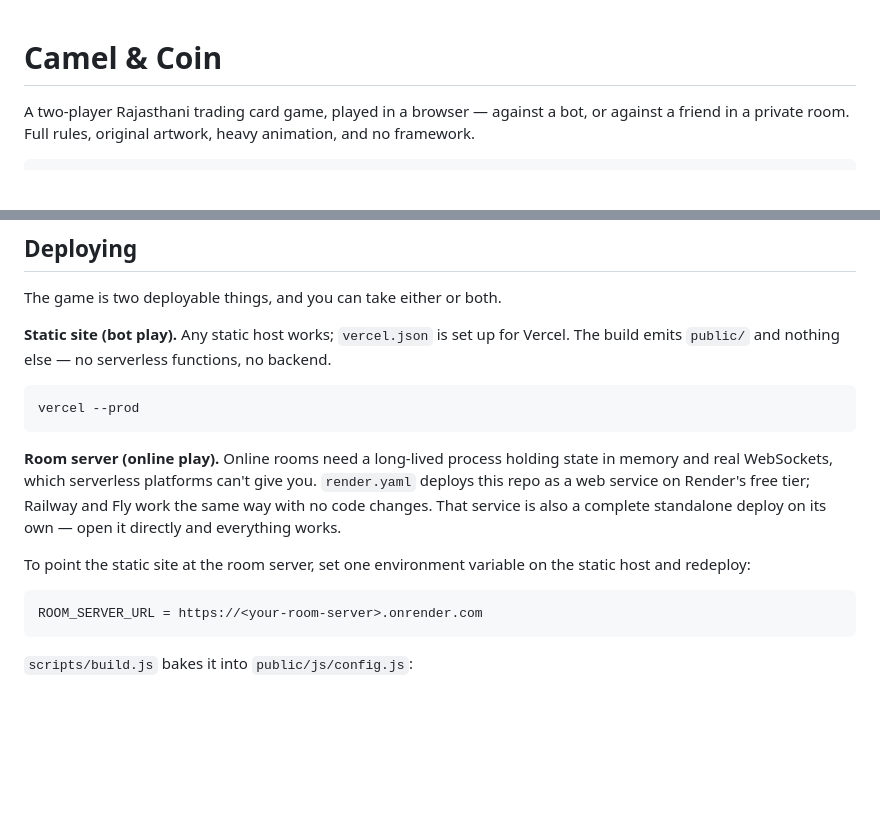
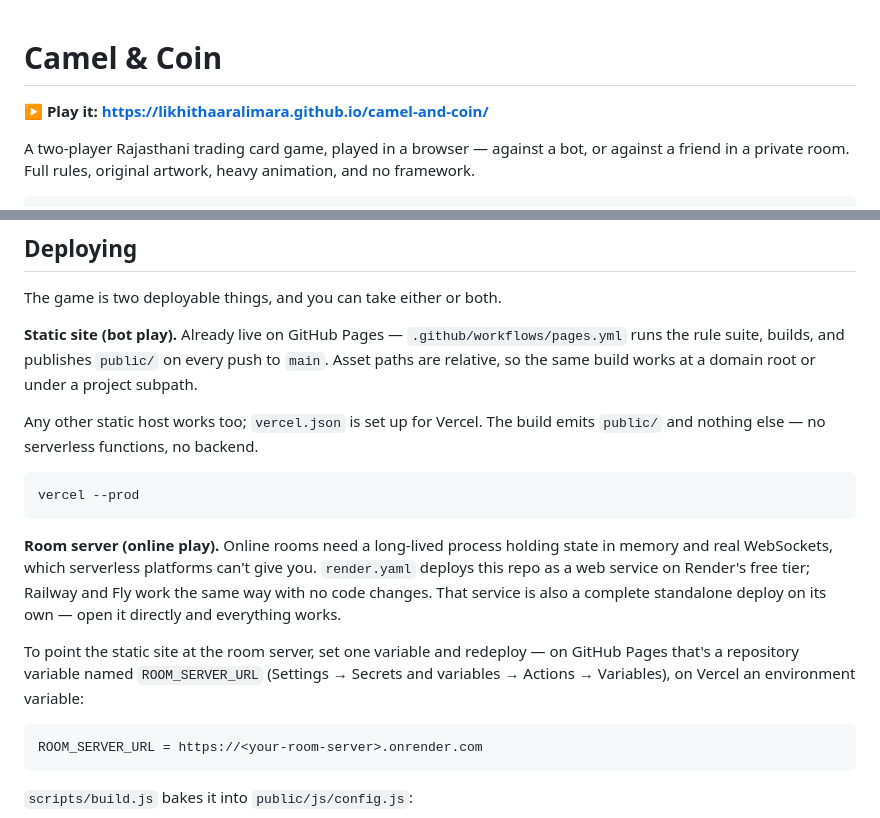
Before and after one commit to LikhithaAralimara/camel-and-coin, a Markdown page: README.md, 2 parts joined by grey strips. GitHub-like rendering; blank space fills up the shorter version.

Commit message:
Link the live deployment in the README
Co-Authored-By: Claude Opus 5 (1M context) <noreply@anthropic.com>

````diff
--- a/README.md
+++ b/README.md
@@ -1,4 +1,6 @@
 # Camel & Coin
+
+**▶ Play it: https://likhithaaralimara.github.io/camel-and-coin/**
 
 A two-player Rajasthani trading card game, played in a browser — against a bot,
 or against a friend in a private room. Full rules, original artwork, heavy
@@ -182,9 +184,13 @@ who only plays bots never makes a network request.
 
 The game is two deployable things, and you can take either or both.
 
-**Static site (bot play).** Any static host works; `vercel.json` is set up for
-Vercel. The build emits `public/` and nothing else — no serverless functions, no
-backend.
+**Static site (bot play).** Already live on GitHub Pages — `.github/workflows/pages.yml`
+runs the rule suite, builds, and publishes `public/` on every push to `main`.
+Asset paths are relative, so the same build works at a domain root or under a
+project subpath.
+
+Any other static host works too; `vercel.json` is set up for Vercel. The build
+emits `public/` and nothing else — no serverless functions, no backend.
 
 ```bash
 vercel --prod
@@ -196,8 +202,9 @@ state in memory and real WebSockets, which serverless platforms can't give you.
 and Fly work the same way with no code changes. That service is also a complete
 standalone deploy on its own — open it directly and everything works.
 
-To point the static site at the room server, set one environment variable on the
-static host and redeploy:
+To point the static site at the room server, set one variable and redeploy — on
+GitHub Pages that's a repository variable named `ROOM_SERVER_URL` (Settings →
+Secrets and variables → Actions → Variables), on Vercel an environment variable:
 
 ```
 ROOM_SERVER_URL = https://<your-room-server>.onrender.com
````
